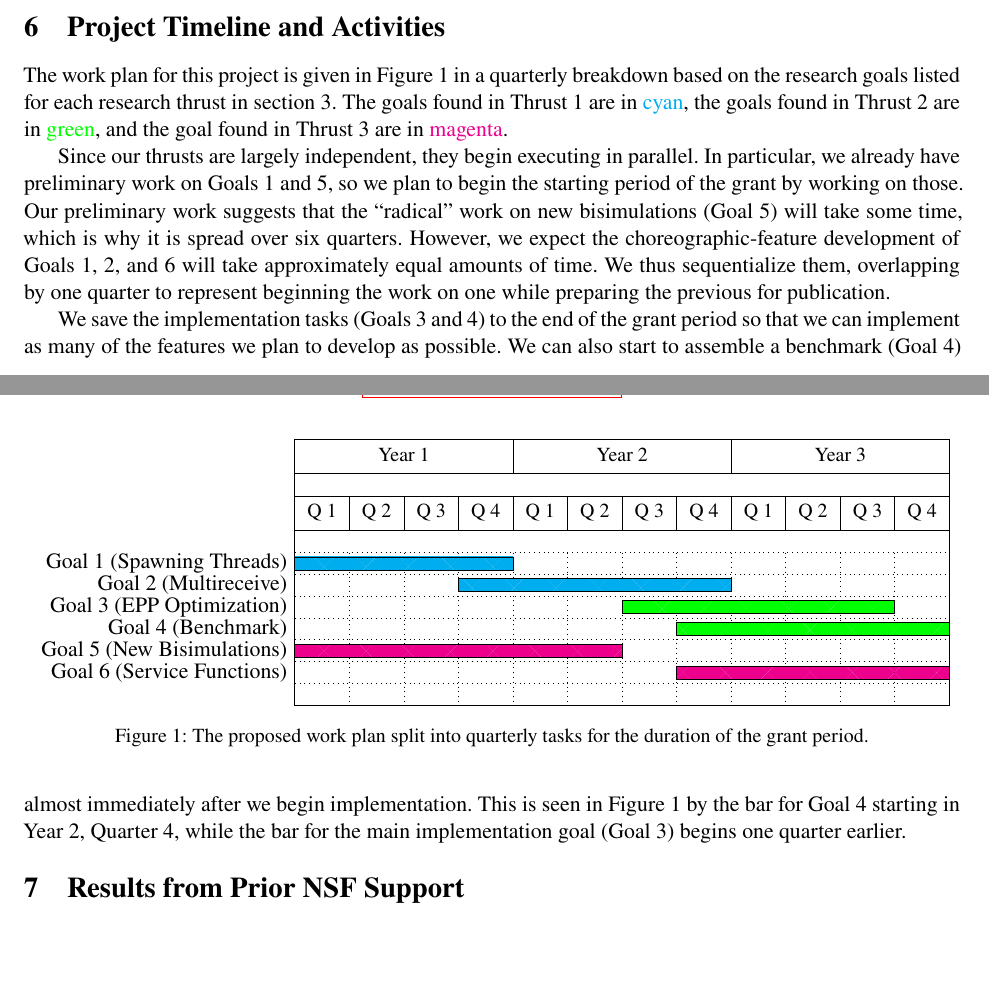
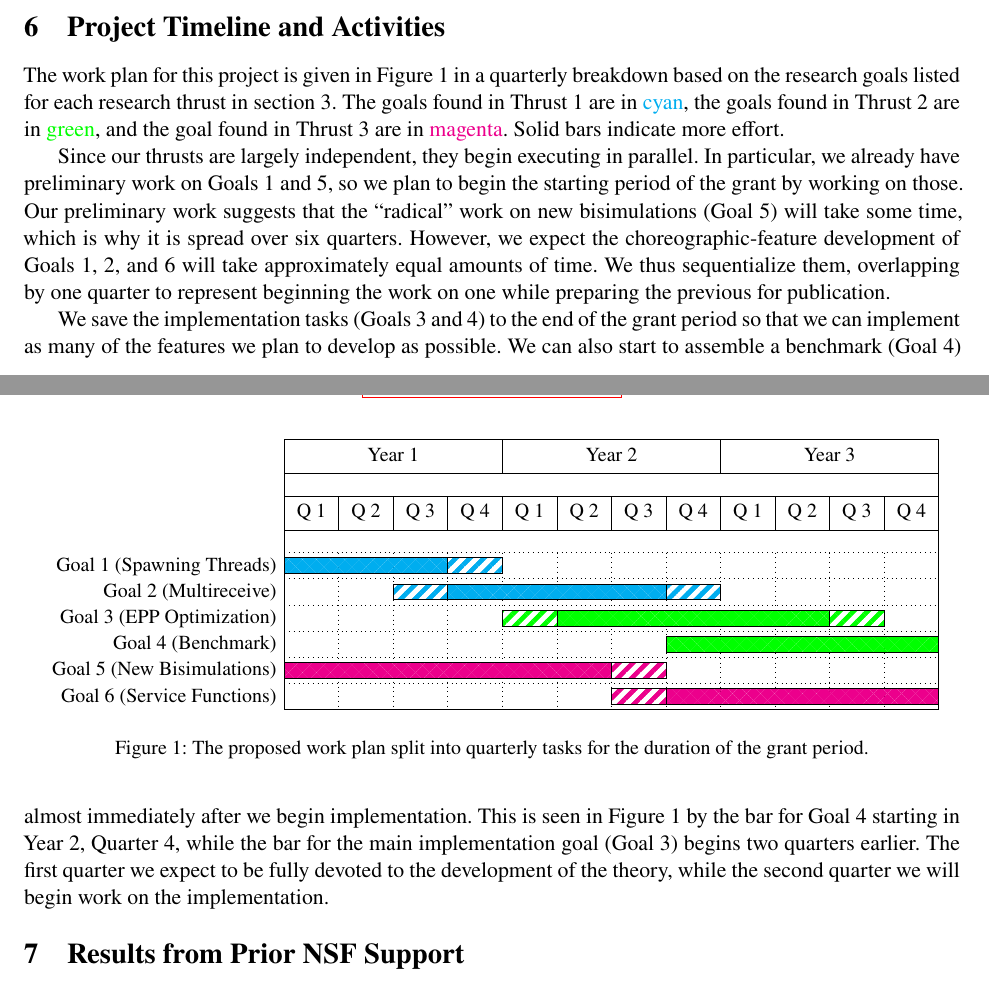
Before and after one commit to akhirsch/choreo-service-architectures, a LaTeX document (desc.tex, which reads management.tex): two parts of pages 14 and 15 of 18, joined at a grey line, cut so that both start at the same text, the shorter picture padded with empty space. Compiled offline with XeLaTeX.

Commit message:
Changing the Gantt chart wrt the conversation we had.

```diff
--- a/management.tex
+++ b/management.tex
@@ -5,6 +5,7 @@
 
 The work plan for this project is given in Figure~\ref{fig:workplan} in a quarterly breakdown based on the research goals listed for each research thrust in section~\ref{sec:research}.
 The goals found in \hyperref[sec:t1]{Thrust~1} are in \textcolor{cyan}{cyan}, the goals found in \hyperref[sec:t2]{Thrust~2} are in \textcolor{green}{green}, and the goal found in \hyperref[sec:t3]{Thrust~3} are in \textcolor{magenta}{magenta}.
+Solid bars indicate more effort.
 
 \begin{figure*}
   \centering
@@ -12,23 +13,30 @@ The goals found in \hyperref[sec:t1]{Thrust~1} are in \textcolor{cyan}{cyan}, th
   \pgfqkeys{/pgfgantt}{
     bar pattern/.style={
       bar/.append style={
-        pattern={Stripes[angle=45,distance=15pt,color series={#1}]}
-      }
+        pattern={Stripes[angle=45,distance=5pt,color series={#1}]}
+      },
     },
     bar pattern/.default={red,green,blue},
   }
-  \begin{ganttchart}[hgrid=true,vgrid=true,x unit=2.5em, y unit chart=1em, bar height=.6, bar top shift=0.2]{1}{12}
+  \begin{ganttchart}[hgrid=true,vgrid=true,x unit=2.5em, y unit chart=1.2em, bar height=.6, bar top shift=0.2]{1}{12}
     \gantttitlelist[title list options={var=\y, evaluate=\y as \x using "Year \y"}]{1,...,3}{4}\\
     % Repeats 3 times, once for each year
     \foreach \i in {1,...,3} {
       \gantttitlelist[title list options={var=\y, evaluate=\y as \x using "Q \y"}]{1,...,4}{1}
     }\\
-    \ganttbar[bar pattern={cyan}]{\hyperref[goal:spawn]{Goal 1 (Spawning Threads)}}{1}{4}\\
-    \ganttbar[bar pattern={cyan}]{\hyperref[goal:multirecv]{Goal 2 (Multireceive)}}{4}{8}\\
-    \ganttbar[bar pattern={green}]{\hyperref[goal:opt-epp]{Goal 3 (EPP Optimization)}}{7}{11}\\
-    \ganttbar[bar pattern={green}]{\hyperref[goal:benchmark]{Goal 4 (Benchmark)}}{8}{12}\\
-    \ganttbar[bar pattern={magenta}]{\hyperref[goal:strong-epp]{Goal 5 (New Bisimulations)}}{1}{6}\\
-    \ganttbar[bar pattern={magenta}]{\hyperref[goal:wait-until-called]{Goal 6 (Service Functions)}}{8}{12}\\
+    \ganttbar[bar pattern={cyan}]{\hyperref[goal:spawn]{\small Goal 1 (Spawning Threads)}}{1}{3}
+    \ganttbar[bar pattern={cyan,white}]{}{4}{4}\\
+    \ganttbar[bar pattern={cyan,white}]{\hyperref[goal:multirecv]{\small Goal 2 (Multireceive)}}{3}{3}
+    \ganttbar[bar pattern={cyan}]{}{4}{8}
+    \ganttbar[bar pattern={cyan,white}]{}{8}{8}\\
+    \ganttbar[bar pattern={green,white}]{\hyperref[goal:opt-epp]{\small Goal 3 (EPP Optimization)}}{5}{5}
+    \ganttbar[bar pattern={green}]{}{6}{10}
+    \ganttbar[bar pattern={green,white}]{}{11}{11}\\
+    \ganttbar[bar pattern={green}]{\hyperref[goal:benchmark]{\small Goal 4 (Benchmark)}}{8}{12}\\
+    \ganttbar[bar pattern={magenta}]{\hyperref[goal:strong-epp]{\small Goal 5 (New Bisimulations)}}{1}{6}
+    \ganttbar[bar pattern={magenta,white}]{}{7}{7}\\
+    \ganttbar[bar pattern={magenta,white}]{\hyperref[goal:wait-until-called]{\small Goal 6 (Service Functions)}}{7}{7}
+    \ganttbar[bar pattern={magenta}]{}{8}{12}
   \end{ganttchart}
 %  \includegraphics[width=.7\linewidth]{GANTchart.png}
 \caption{The proposed work plan split into quarterly tasks for the duration of the grant period.}
@@ -43,7 +51,8 @@ We thus sequentialize them, overlapping by one quarter to represent beginning th
 
 We save the implementation tasks (Goals~\ref{goal:opt-epp} and~\ref{goal:benchmark}) to the end of the grant period so that we can implement as many of the features we plan to develop as possible.
 We can also start to assemble a benchmark (Goal~\ref{goal:benchmark}) almost immediately after we begin implementation.
-This is seen in Figure~\ref{fig:workplan} by the bar for Goal~\ref{goal:benchmark} starting in Year 2, Quarter 4, while the bar for the main implementation goal (Goal~\ref{goal:opt-epp}) begins one quarter earlier.
+This is seen in Figure~\ref{fig:workplan} by the bar for Goal~\ref{goal:benchmark} starting in Year 2, Quarter 4, while the bar for the main implementation goal (Goal~\ref{goal:opt-epp}) begins two quarters earlier.
+The first quarter we expect to be fully devoted to the development of the theory, while the second quarter we will begin work on the implementation.
 
 %%% Local Variables:
 %%% mode: latex
```
